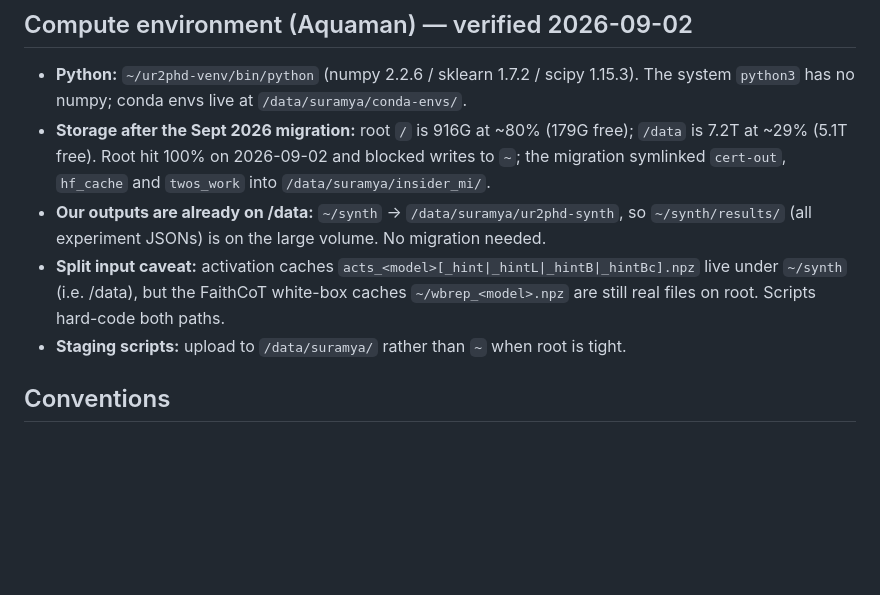
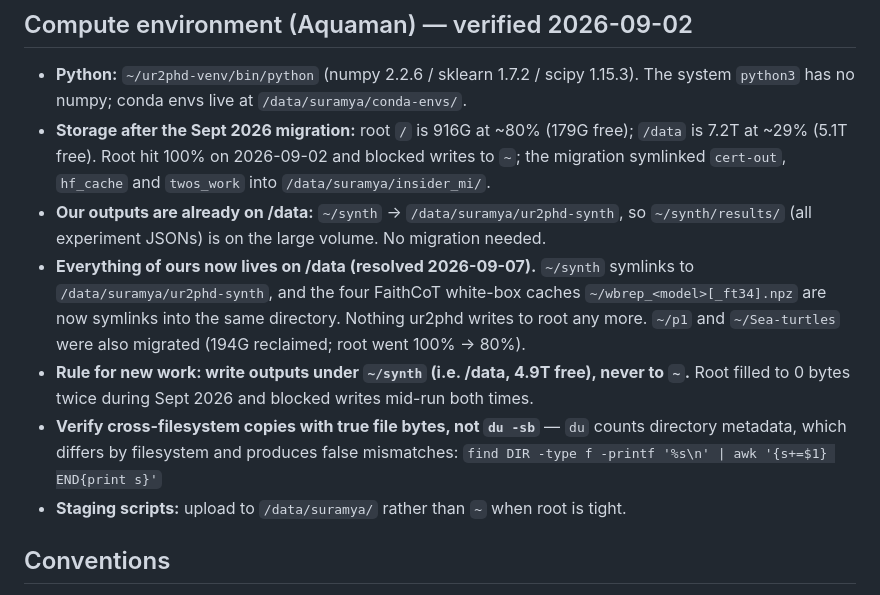
Before and after one commit to SuramyaAngdembay/UR2PHD-Faithful-folks, a Markdown page: CLAUDE.md, the part around the change. GitHub-like rendering; blank space fills up the shorter version.

Commit message:
CLAUDE.md: record that all ur2phd data now lives on /data, and the rule for new work
Root hit 0 bytes twice in Sept 2026 and blocked writes mid-run both times. Resolved by migrating
~/p1 (168G) and ~/Sea-turtles (26G) to /data with verified symlinks, and by moving the four
wbrep_*.npz white-box caches into /data/suramya/ur2phd-synth alongside everything else. Root went
100% -> 80% (175G free); nothing ur2phd writes to root any more.

Also records the verification gotcha that cost a cycle: du -sb counts directory metadata and differs
across filesystems, so it produces false mismatches on cross-filesystem copies. Compare summed true
file sizes instead.

```diff
--- a/CLAUDE.md
+++ b/CLAUDE.md
@@ -133,9 +133,15 @@ so do not claim black-box-at-chance there.)* The dataset/protocol is itself a co
   symlinked `cert-out`, `hf_cache` and `twos_work` into `/data/suramya/insider_mi/`.
 - **Our outputs are already on /data:** `~/synth` -> `/data/suramya/ur2phd-synth`, so
   `~/synth/results/` (all experiment JSONs) is on the large volume. No migration needed.
-- **Split input caveat:** activation caches `acts_<model>[_hint|_hintL|_hintB|_hintBc].npz` live
-  under `~/synth` (i.e. /data), but the FaithCoT white-box caches `~/wbrep_<model>.npz` are still
-  real files on root. Scripts hard-code both paths.
+- **Everything of ours now lives on /data (resolved 2026-09-07).** `~/synth` symlinks to
+  `/data/suramya/ur2phd-synth`, and the four FaithCoT white-box caches `~/wbrep_<model>[_ft34].npz`
+  are now symlinks into the same directory. Nothing ur2phd writes to root any more. `~/p1` and
+  `~/Sea-turtles` were also migrated (194G reclaimed; root went 100% -> 80%).
+- **Rule for new work: write outputs under `~/synth` (i.e. /data, 4.9T free), never to `~`.** Root
+  filled to 0 bytes twice during Sept 2026 and blocked writes mid-run both times.
+- **Verify cross-filesystem copies with true file bytes, not `du -sb`** — `du` counts directory
+  metadata, which differs by filesystem and produces false mismatches:
+  `find DIR -type f -printf '%s\n' | awk '{s+=$1} END{print s}'`
 - **Staging scripts:** upload to `/data/suramya/` rather than `~` when root is tight.
 
 ## Conventions
```
